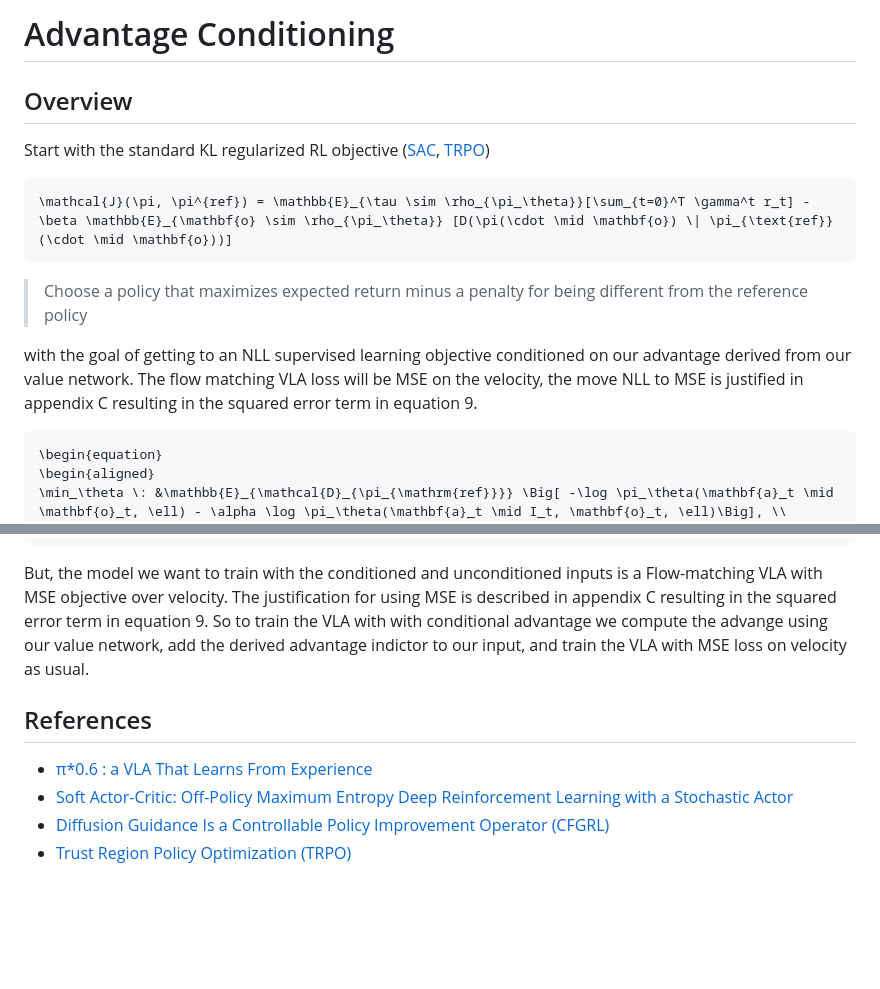
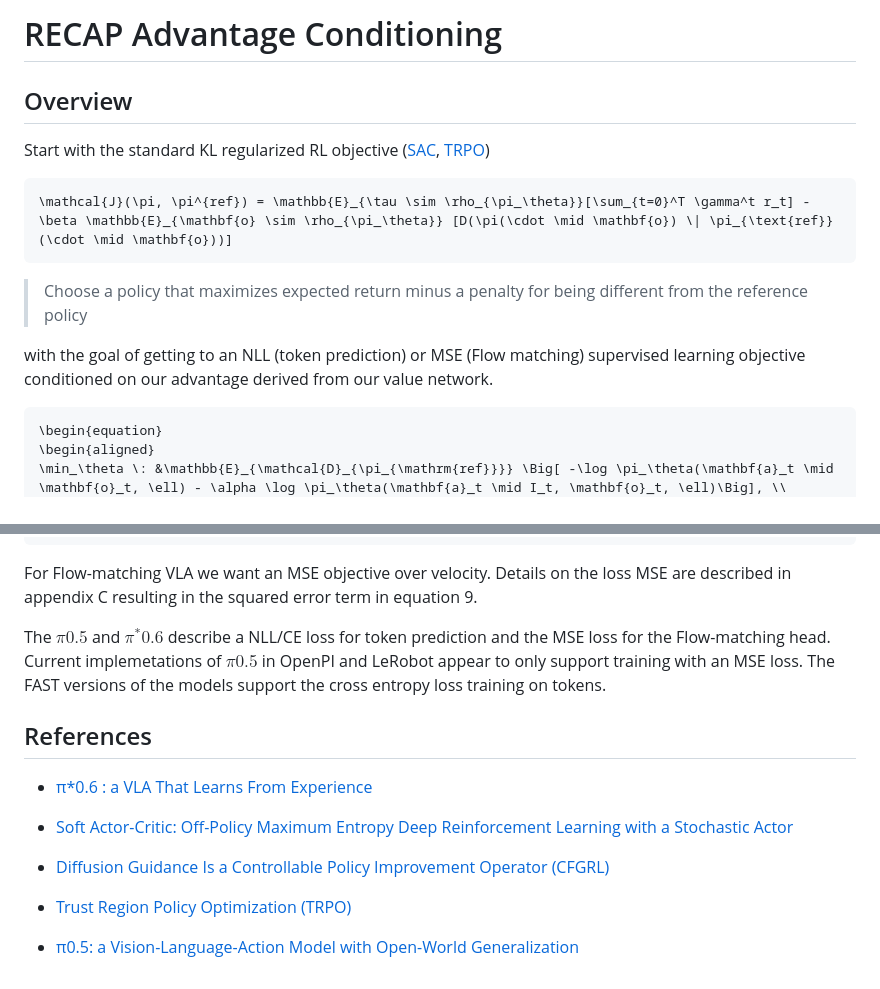
Before and after one commit to jackvial/recap, a Markdown page: notes_advantage_conditioning.md, 2 parts joined by grey strips. GitHub-like rendering; blank space fills up the shorter version.

Commit message:
tidied up notes

````diff
--- a/notes_advantage_conditioning.md
+++ b/notes_advantage_conditioning.md
@@ -1,4 +1,4 @@
-# Advantage Conditioning
+# RECAP Advantage Conditioning
 
 ## Overview
 Start with the standard KL regularized RL objective ([SAC]((https://arxiv.org/pdf/1801.01290)), [TRPO](https://arxiv.org/pdf/1502.05477))
@@ -9,7 +9,7 @@ Start with the standard KL regularized RL objective ([SAC]((https://arxiv.org/pd
 
 > Choose a policy that maximizes expected return minus a penalty for being different from the reference policy
 
- with the goal of getting to an NLL supervised learning objective conditioned on our advantage derived from our value network. The flow matching VLA loss will be MSE on the velocity, the move NLL to MSE is justified in appendix C resulting in the squared error term in equation 9.
+ with the goal of getting to an NLL (token prediction) or MSE (Flow matching) supervised learning objective conditioned on our advantage derived from our value network.
 
  ```math
  \begin{equation}
@@ -72,13 +72,18 @@ So at this point we can derive an NLL (equivalently cross entropy) objective sui
 \end{equation}
 ```
 
-But, the model we want to train with the conditioned and unconditioned inputs is a Flow-matching VLA with MSE objective over velocity. The justification for using MSE is described in appendix C resulting in the squared error term in equation 9. So to train the VLA with with conditional advantage we compute the advange using our value network, add the derived advantage indictor to our input, and train the VLA with MSE loss on velocity as usual.
+For Flow-matching VLA we want an MSE objective over velocity. Details on the loss MSE are described in appendix C resulting in the squared error term in equation 9.
+
+The $\pi0.5$ and $\pi^*0.6$ describe a NLL/CE loss for token prediction and the MSE loss for the Flow-matching head. Current implemetations of $\pi0.5$ in OpenPI and LeRobot appear to only support training with an MSE loss. The FAST versions of the models support the cross entropy loss training on tokens.
 
 ## References
 - [π*0.6 : a VLA That Learns From Experience](https://arxiv.org/pdf/2511.14759)
+
 - [Soft Actor-Critic:
 Off-Policy Maximum Entropy Deep Reinforcement
 Learning with a Stochastic Actor](https://arxiv.org/pdf/1801.01290)
 - [Diffusion Guidance Is a Controllable
 Policy Improvement Operator (CFGRL)](https://arxiv.org/pdf/2505.23458)
 - [Trust Region Policy Optimization (TRPO)](https://arxiv.org/pdf/1502.05477)
+- [π0.5: a Vision-Language-Action Model with
+Open-World Generalization](https://arxiv.org/pdf/2504.16054)
````
